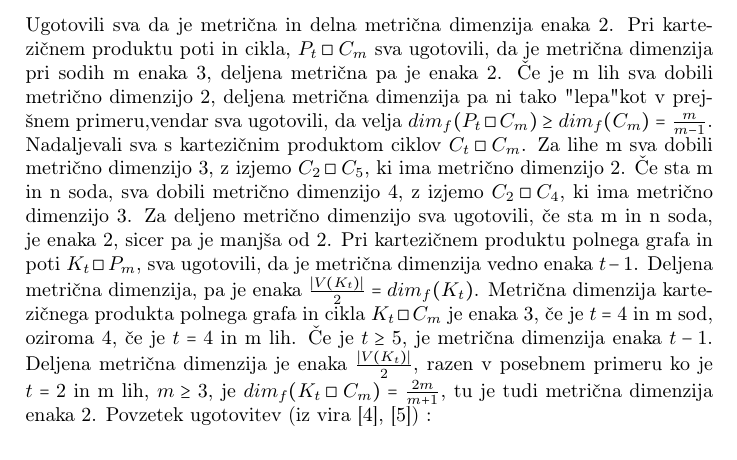
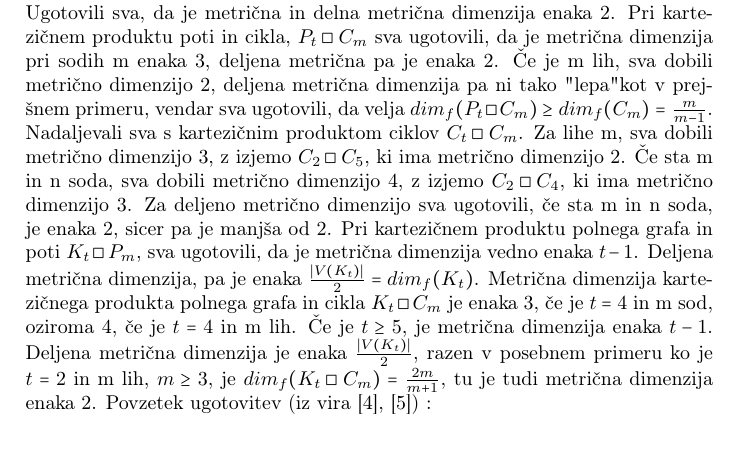
Before and after one commit to ajdastare/Metric-dimension-of-a-graph, a LaTeX document (porocilo.tex): part of page 5 of 7, cut so that both start at the same text. Compiled offline with pdfLaTeX.

Commit message:
Popravek.

```diff
--- a/porocilo.tex
+++ b/porocilo.tex
@@ -116,8 +116,8 @@ FMD za drevesa [ms] & 3,73 & 3,36 & 4,23 & 4,42 & 25,5 & 81,8 \\
 	\section*{Metrična in deljena metrična dimenzija kartezičnega produkta}
 
-	Zanimalo naju je, kakšna je metrična in deljena metrična dimenzija pri različnih kartezičnih produktih grafov. Pogledali sva si kartezični produkt poti $P_{t}\Box P_{m}$. Ugotovili sva da je metrična in delna metrična dimenzija enaka 2. Pri kartezičnem produktu poti in cikla, $P_{t}\Box C_{m}$ sva ugotovili, da je metrična dimenzija pri sodih m enaka 3, deljena metrična pa je enaka 2. Če je m lih sva dobili metrično dimenzijo 2, deljena metrična dimenzija pa ni tako "lepa" kot v prejšnem primeru,vendar sva ugotovili, da velja  $dim_{f}( P_{t}\Box C_{m})\ge dim_{f}(C_{m})= \frac{m}{m-1}$.
+	Zanimalo naju je, kakšna je metrična in deljena metrična dimenzija pri različnih kartezičnih produktih grafov. Pogledali sva si kartezični produkt poti $P_{t}\Box P_{m}$. Ugotovili sva, da je metrična in delna metrična dimenzija enaka 2. Pri kartezičnem produktu poti in cikla, $P_{t}\Box C_{m}$ sva ugotovili, da je metrična dimenzija pri sodih m enaka 3, deljena metrična pa je enaka 2. Če je m lih, sva dobili metrično dimenzijo 2, deljena metrična dimenzija pa ni tako "lepa" kot v prejšnem primeru, vendar sva ugotovili, da velja  $dim_{f}( P_{t}\Box C_{m})\ge dim_{f}(C_{m})= \frac{m}{m-1}$.
 	Nadaljevali sva s kartezičnim produktom ciklov $C_{t}\Box C_{m}$.
-	Za lihe m sva dobili metrično dimenzijo 3, z izjemo $C_{2}\Box C_{5}$, ki ima metrično dimenzijo 2. Če sta m in n soda, sva dobili metrično dimenzijo 4, z izjemo $C_{2}\Box C_{4}$, ki ima metrično dimenzijo 3. Za deljeno metrično dimenzijo sva ugotovili, če sta m in n soda, je enaka 2, sicer pa je manjša od 2. Pri kartezičnem produktu polnega grafa in poti $K_{t}\Box P_{m}$, sva ugotovili, da je metrična dimenzija vedno enaka $t-1$. Deljena metrična dimenzija, pa je enaka $\frac{|V(K_{t})|}{2} = dim_{f}(K_{t})$. Metrična dimenzija kartezičnega produkta polnega grafa in cikla $K_{t}\Box C_{m}$ je enaka 3, če je $t = 4$ in m sod, oziroma 4, če je $t = 4$ in m lih. Če je $t \ge 5$, je metrična dimenzija enaka $t-1$. Deljena metrična dimenzija je enaka $\frac{|V(K_{t})|}{2}$, razen v posebnem primeru ko je $t = 2$ in m lih, $m \ge 3 $, je $dim_f(K_{t}\Box C_{m}) = \frac{2m}{m+1}$, tu je tudi metrična dimenzija enaka 2.
+	Za lihe m, sva dobili metrično dimenzijo 3, z izjemo $C_{2}\Box C_{5}$, ki ima metrično dimenzijo 2. Če sta m in n soda, sva dobili metrično dimenzijo 4, z izjemo $C_{2}\Box C_{4}$, ki ima metrično dimenzijo 3. Za deljeno metrično dimenzijo sva ugotovili, če sta m in n soda, je enaka 2, sicer pa je manjša od 2. Pri kartezičnem produktu polnega grafa in poti $K_{t}\Box P_{m}$, sva ugotovili, da je metrična dimenzija vedno enaka $t-1$. Deljena metrična dimenzija, pa je enaka $\frac{|V(K_{t})|}{2} = dim_{f}(K_{t})$. Metrična dimenzija kartezičnega produkta polnega grafa in cikla $K_{t}\Box C_{m}$ je enaka 3, če je $t = 4$ in m sod, oziroma 4, če je $t = 4$ in m lih. Če je $t \ge 5$, je metrična dimenzija enaka $t-1$. Deljena metrična dimenzija je enaka $\frac{|V(K_{t})|}{2}$, razen v posebnem primeru ko je $t = 2$ in m lih, $m \ge 3 $, je $dim_f(K_{t}\Box C_{m}) = \frac{2m}{m+1}$, tu je tudi metrična dimenzija enaka 2.
 	Povzetek ugotovitev (iz vira \cite{4}, \cite{5}) :
 	\\
 	\begin{center}
```
Also changed, not shown: porocilo.pdf, porocilo.tex (2 more changed lines).
